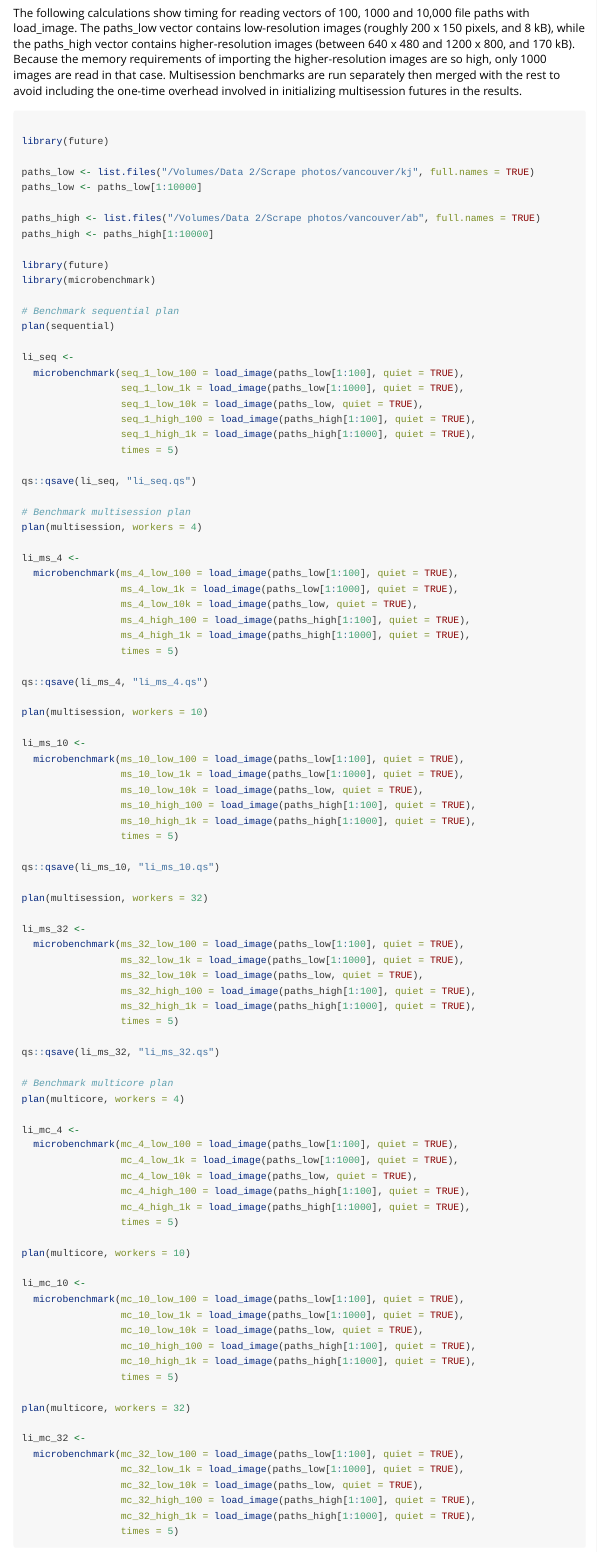
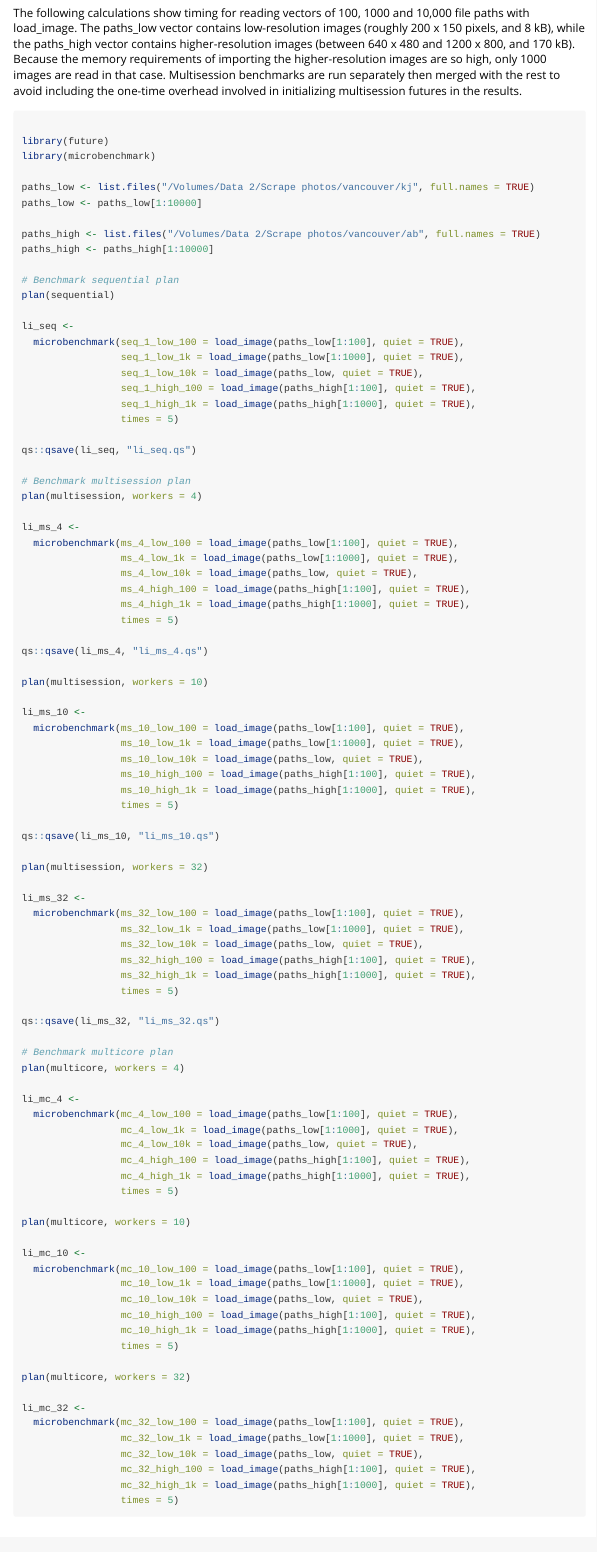
Before and after one commit to UPGo-McGill/matchr, an R Markdown document (vignettes/benchmarking.Rmd): the page in a window 1100 px wide, from 480 px down. Rendered offline with R 4.5, knitr and Pandoc, with nearby package versions.

````diff
--- a/vignettes/benchmarking.Rmd
+++ b/vignettes/benchmarking.Rmd
@@ -32,15 +32,13 @@
 ```{r import-benchmark, eval = FALSE}
 
 library(future)
+library(microbenchmark)
 
 paths_low <- list.files("/Volumes/Data 2/Scrape photos/vancouver/kj", full.names = TRUE)
 paths_low <- paths_low[1:10000]
 
 paths_high <- list.files("/Volumes/Data 2/Scrape photos/vancouver/ab", full.names = TRUE)
 paths_high <- paths_high[1:10000]
-
-library(future)
-library(microbenchmark)
 
 # Benchmark sequential plan
 plan(sequential)
````
Also changed, not shown: 5 other files.
